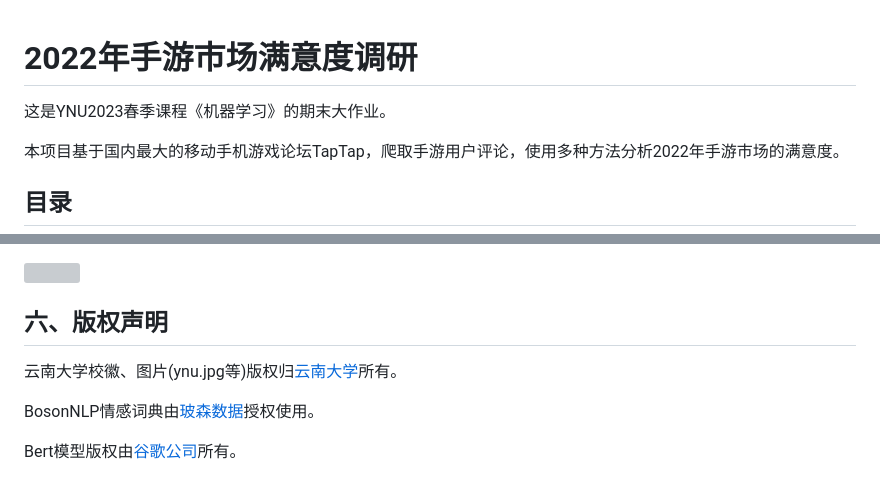
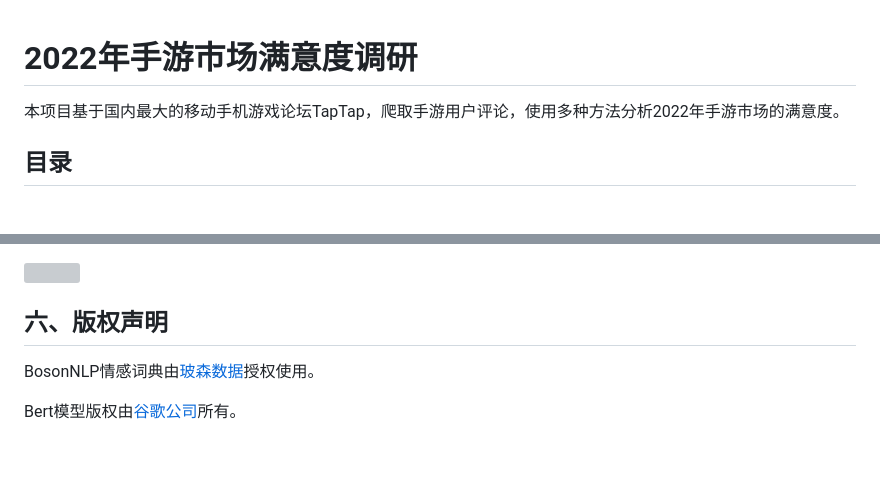
Before and after one commit to anglee0323/Taptap_SentimentAnalysis, a Markdown page: README.md, 2 parts joined by grey strips. Drawn GitHub-style; blank space fills up the shorter version; grey boxes are pictures that could not be loaded.

```diff
--- a/README.md
+++ b/README.md
@@ -1,5 +1,4 @@
 # 2022年手游市场满意度调研
-这是YNU2023春季课程《机器学习》的期末大作业。
 
 本项目基于国内最大的移动手机游戏论坛TapTap，爬取手游用户评论，使用多种方法分析2022年手游市场的满意度。
 
@@ -133,7 +132,6 @@ sentiment：0代表不满意，1代表满意
 
 ![](https://raw.githubusercontent.com/anglee2002/Picbed/main/screenshot2023-06-30%2003.32.35.png)
 ## 六、版权声明
-云南大学校徽、图片(ynu.jpg等)版权归[云南大学](https://www.ynu.edu.cn/)所有。
 
 BosonNLP情感词典由[玻森数据](https://bosonnlp.com/)授权使用。
 
```
